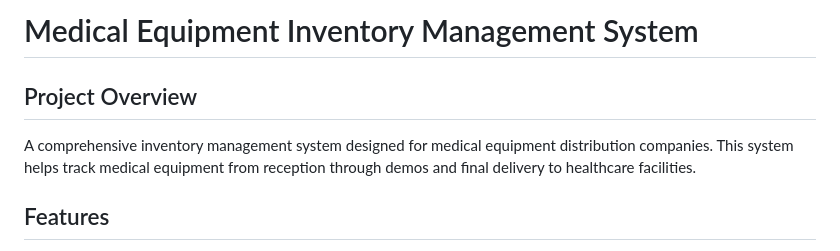
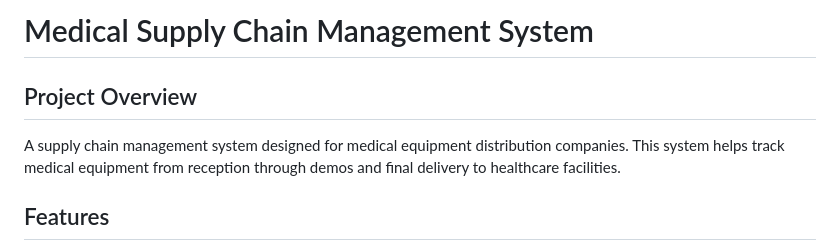
Before and after one commit to APC-SoCIT/APC-2024-2025-T1-07-DHAN-SCM, a Markdown page: README.md, the part around the change. Rendered like a GitHub page.

```diff
--- a/README.md
+++ b/README.md
@@ -1,7 +1,7 @@
-# Medical Equipment Inventory Management System
+# Medical Supply Chain Management System
 
 ## Project Overview
-A comprehensive inventory management system designed for medical equipment distribution companies. This system helps track medical equipment from reception through demos and final delivery to healthcare facilities.
+A supply chain management system designed for medical equipment distribution companies. This system helps track medical equipment from reception through demos and final delivery to healthcare facilities.
 
 ## Features
 - Product catalog management for medical equipment
```
